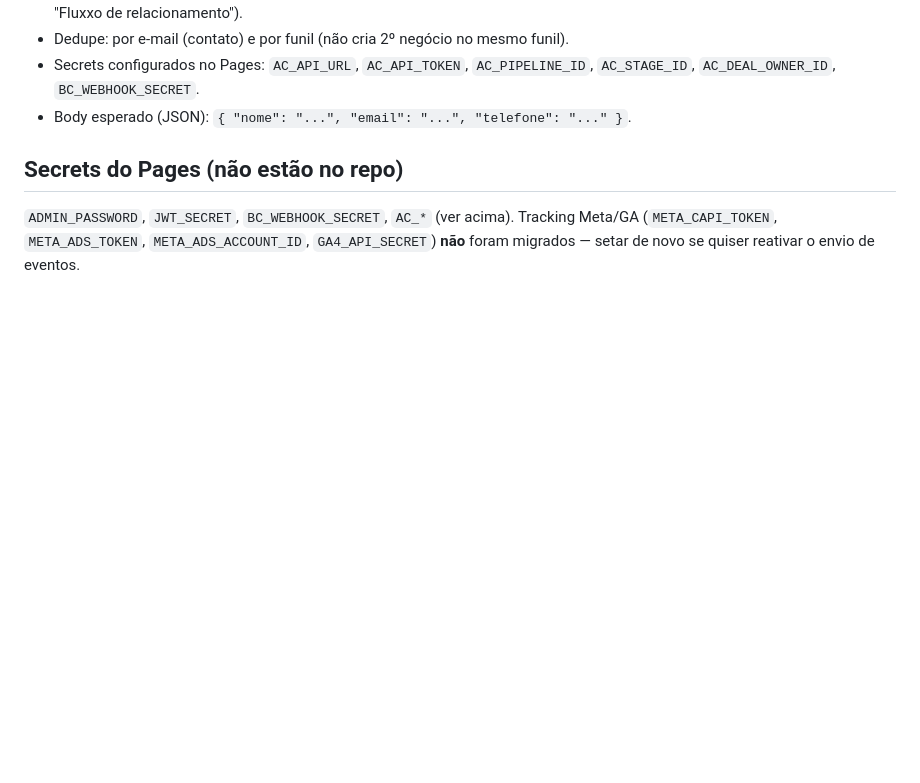
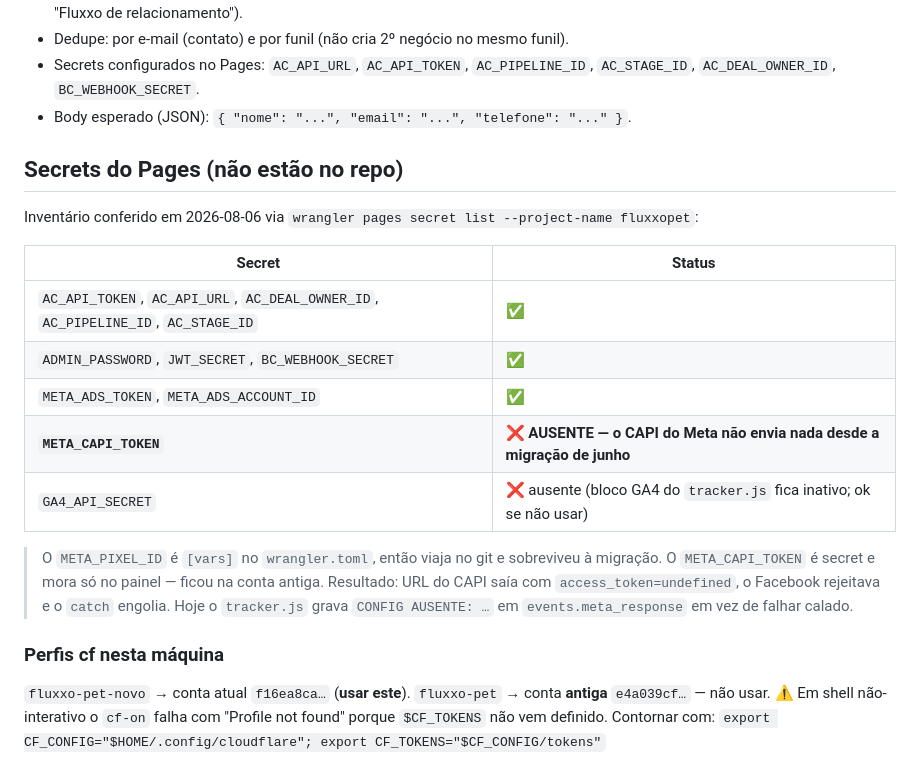
Before and after one commit to matheus-master/fluxxopet, a Markdown page: CLAUDE.md, the part around the change. Rendered like a GitHub page; blank space fills up the shorter version.

Commit message:
﻿Documenta o inventario real de secrets do Pages
Conferido com wrangler pages secret list na conta f16ea8ca (fluxxopet):
META_CAPI_TOKEN e GA4_API_SECRET estao ausentes; META_ADS_TOKEN e
META_ADS_ACCOUNT_ID, que o CLAUDE.md dava como nao migrados, existem.

Tambem registra os perfis cf da maquina e o contorno para o cf-on em shell
nao-interativo, onde CF_TOKENS nao vem definido e ele erra dizendo que o
perfil nao existe.

Co-Authored-By: Claude Opus 5 <noreply@anthropic.com>

```diff
--- a/CLAUDE.md
+++ b/CLAUDE.md
@@ -99,6 +99,25 @@
 - Body esperado (JSON): `{ "nome": "...", "email": "...", "telefone": "..." }`.
 
 ## Secrets do Pages (não estão no repo)
-`ADMIN_PASSWORD`, `JWT_SECRET`, `BC_WEBHOOK_SECRET`, `AC_*` (ver acima).
-Tracking Meta/GA (`META_CAPI_TOKEN`, `META_ADS_TOKEN`, `META_ADS_ACCOUNT_ID`, `GA4_API_SECRET`)
-**não** foram migrados — setar de novo se quiser reativar o envio de eventos.
+Inventário conferido em 2026-08-06 via `wrangler pages secret list --project-name fluxxopet`:
+
+| Secret | Status |
+|---|---|
+| `AC_API_TOKEN`, `AC_API_URL`, `AC_DEAL_OWNER_ID`, `AC_PIPELINE_ID`, `AC_STAGE_ID` | ✅ |
+| `ADMIN_PASSWORD`, `JWT_SECRET`, `BC_WEBHOOK_SECRET` | ✅ |
+| `META_ADS_TOKEN`, `META_ADS_ACCOUNT_ID` | ✅ |
+| **`META_CAPI_TOKEN`** | ❌ **AUSENTE — o CAPI do Meta não envia nada desde a migração de junho** |
+| `GA4_API_SECRET` | ❌ ausente (bloco GA4 do `tracker.js` fica inativo; ok se não usar) |
+
+> O `META_PIXEL_ID` é `[vars]` no `wrangler.toml`, então viaja no git e sobreviveu à
+> migração. O `META_CAPI_TOKEN` é secret e mora só no painel — ficou na conta antiga.
+> Resultado: URL do CAPI saía com `access_token=undefined`, o Facebook rejeitava e o
+> `catch` engolia. Hoje o `tracker.js` grava `CONFIG AUSENTE: …` em `events.meta_response`
+> em vez de falhar calado.
+
+### Perfis cf nesta máquina
+`fluxxo-pet-novo` → conta atual `f16ea8ca…` (**usar este**).
+`fluxxo-pet` → conta **antiga** `e4a039cf…` — não usar.
+⚠️ Em shell não-interativo o `cf-on` falha com "Profile not found" porque `$CF_TOKENS`
+não vem definido. Contornar com:
+`export CF_CONFIG="$HOME/.config/cloudflare"; export CF_TOKENS="$CF_CONFIG/tokens"`
```
